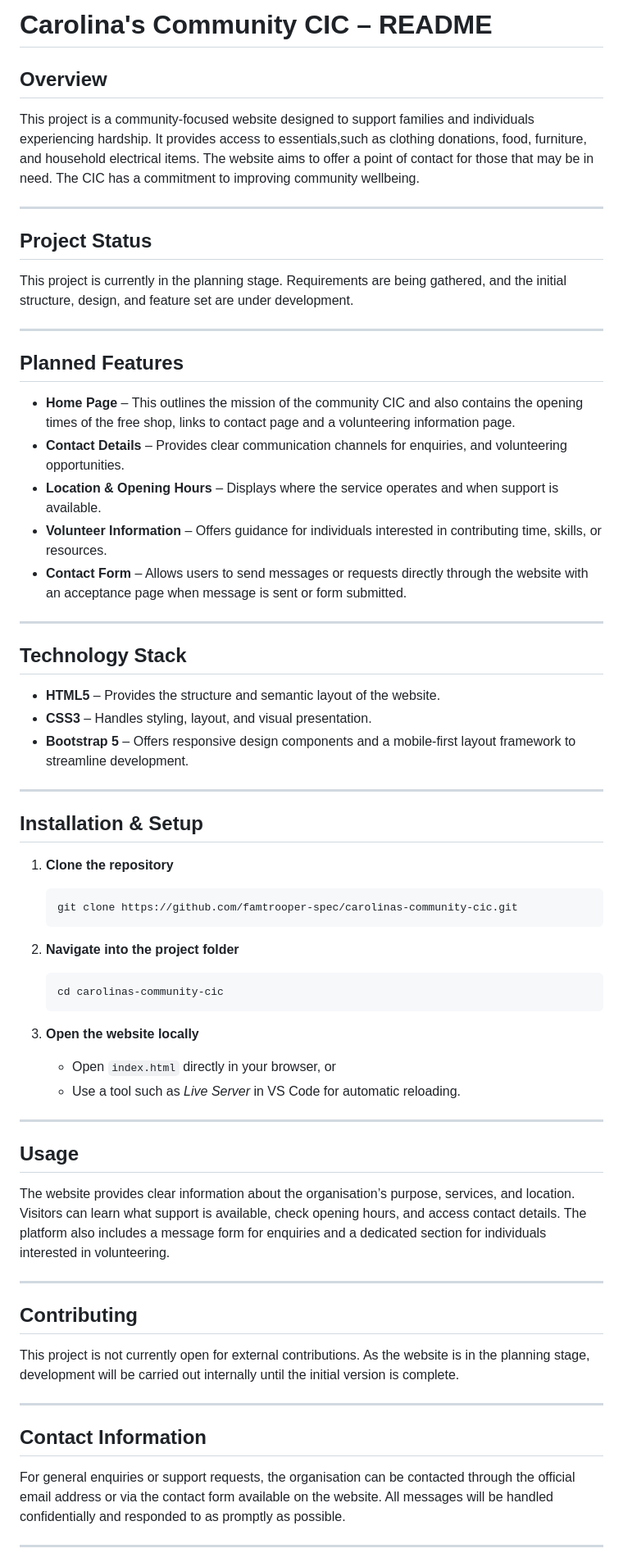
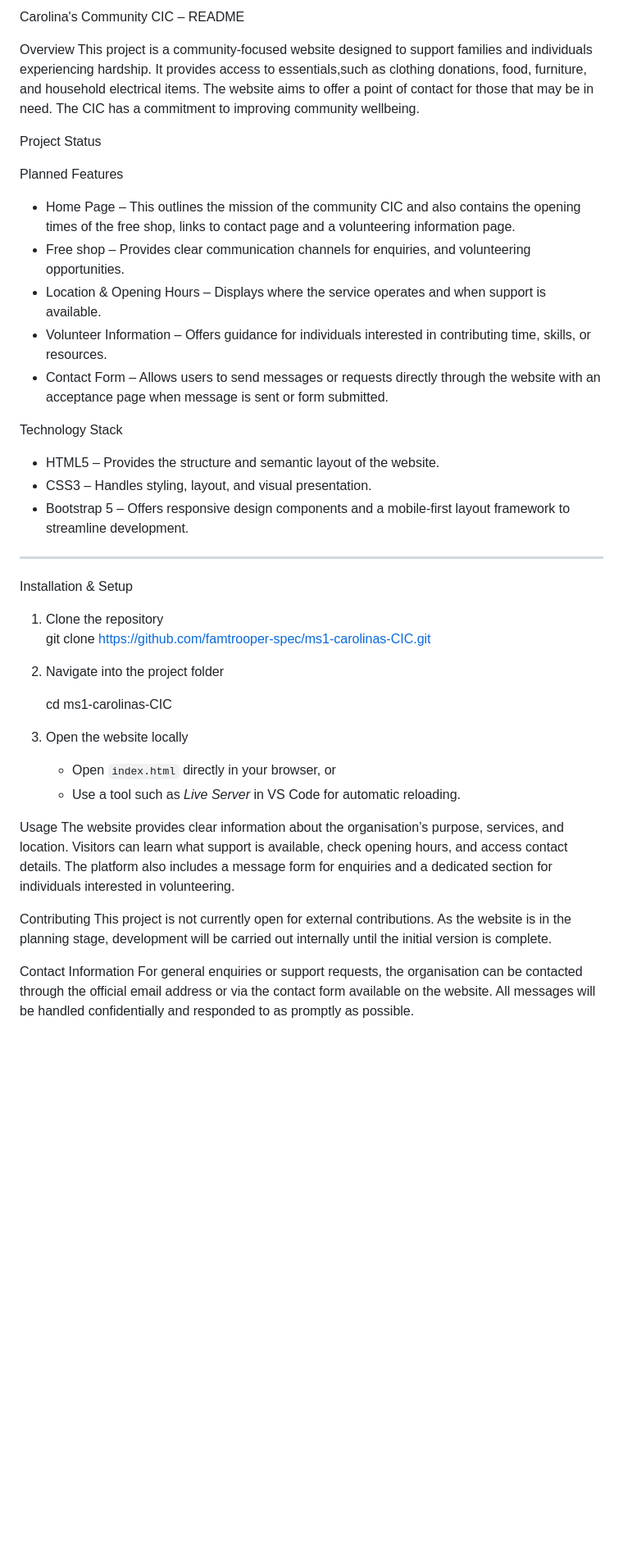
Before and after one commit to famtrooper-spec/ms1-carolinas-CIC, a Markdown page: readme.md, the part around one of its changes. Shown at 82% size. GitHub-like rendering; blank space fills up the shorter version.

Commit message:
Revise README for Carolina's Community CIC
Updated the README to reflect project details and structure.

````diff
--- a/readme.md
+++ b/readme.md
@@ -1,62 +1,56 @@
 
 
-# **Carolina's Community CIC – README**
+Carolina's Community CIC – README
 
-## **Overview**
+Overview
 This project is a community‑focused website designed to support families and individuals experiencing hardship. It provides access to essentials,such as clothing donations, food, furniture, and household electrical items. The website aims to offer a point of contact for those that may be in need. The CIC has a commitment to improving community wellbeing.
+
+
+
+Project Status
+
+
+
+Planned Features
+- Home Page – This outlines the mission of the community CIC and also contains the opening times of the free shop, links to contact page and a volunteering information page.
+- Free shop – Provides clear communication channels for enquiries, and volunteering opportunities.
+- Location & Opening Hours – Displays where the service operates and when support is available.
+- Volunteer Information – Offers guidance for individuals interested in contributing time, skills, or resources.
+- Contact Form – Allows users to send messages or requests directly through the website with an acceptance page when message is sent or form submitted.
+
+
+
+Technology Stack
+- HTML5 – Provides the structure and semantic layout of the website.
+- CSS3 – Handles styling, layout, and visual presentation.
+- Bootstrap 5 – Offers responsive design components and a mobile‑first layout framework to streamline development.
 
 ---
 
-## **Project Status**
-This project is currently in the planning stage. Requirements are being gathered, and the initial structure, design, and feature set are under development.
+Installation & Setup
+1. Clone the repository
+   git clone https://github.com/famtrooper-spec/ms1-carolinas-CIC.git
 
----
 
-## **Planned Features**
-- **Home Page** – This outlines the mission of the community CIC and also contains the opening times of the free shop, links to contact page and a volunteering information page.
-- **Contact Details** – Provides clear communication channels for enquiries, and volunteering opportunities.
-- **Location & Opening Hours** – Displays where the service operates and when support is available.
-- **Volunteer Information** – Offers guidance for individuals interested in contributing time, skills, or resources.
-- **Contact Form** – Allows users to send messages or requests directly through the website with an acceptance page when message is sent or form submitted.
+2. Navigate into the project folder
 
----
+   cd ms1-carolinas-CIC
 
-## **Technology Stack**
-- **HTML5** – Provides the structure and semantic layout of the website.
-- **CSS3** – Handles styling, layout, and visual presentation.
-- **Bootstrap 5** – Offers responsive design components and a mobile‑first layout framework to streamline development.
-
----
-
-## **Installation & Setup**
-1. **Clone the repository**
-   ```bash
-   git clone https://github.com/famtrooper-spec/carolinas-community-cic.git
-   ```
-
-2. **Navigate into the project folder**
-   ```bash
-   cd carolinas-community-cic
-   ```
-
-3. **Open the website locally**
+3. Open the website locally
    - Open `index.html` directly in your browser, or
    - Use a tool such as *Live Server* in VS Code for automatic reloading.
 
----
-
-## **Usage**
+Usage
 The website provides clear information about the organisation’s purpose, services, and location. Visitors can learn what support is available, check opening hours, and access contact details. The platform also includes a message form for enquiries and a dedicated section for individuals interested in volunteering.
 
----
 
-## **Contributing**
+
+Contributing
 This project is not currently open for external contributions. As the website is in the planning stage, development will be carried out internally until the initial version is complete.
 
----
 
-## **Contact Information**
+
+Contact Information
 For general enquiries or support requests, the organisation can be contacted through the official email address or via the contact form available on the website. All messages will be handled confidentially and responded to as promptly as possible.
 
----
 
````
Also changed, not shown: other parts of readme.md (+10 -35 lines).
